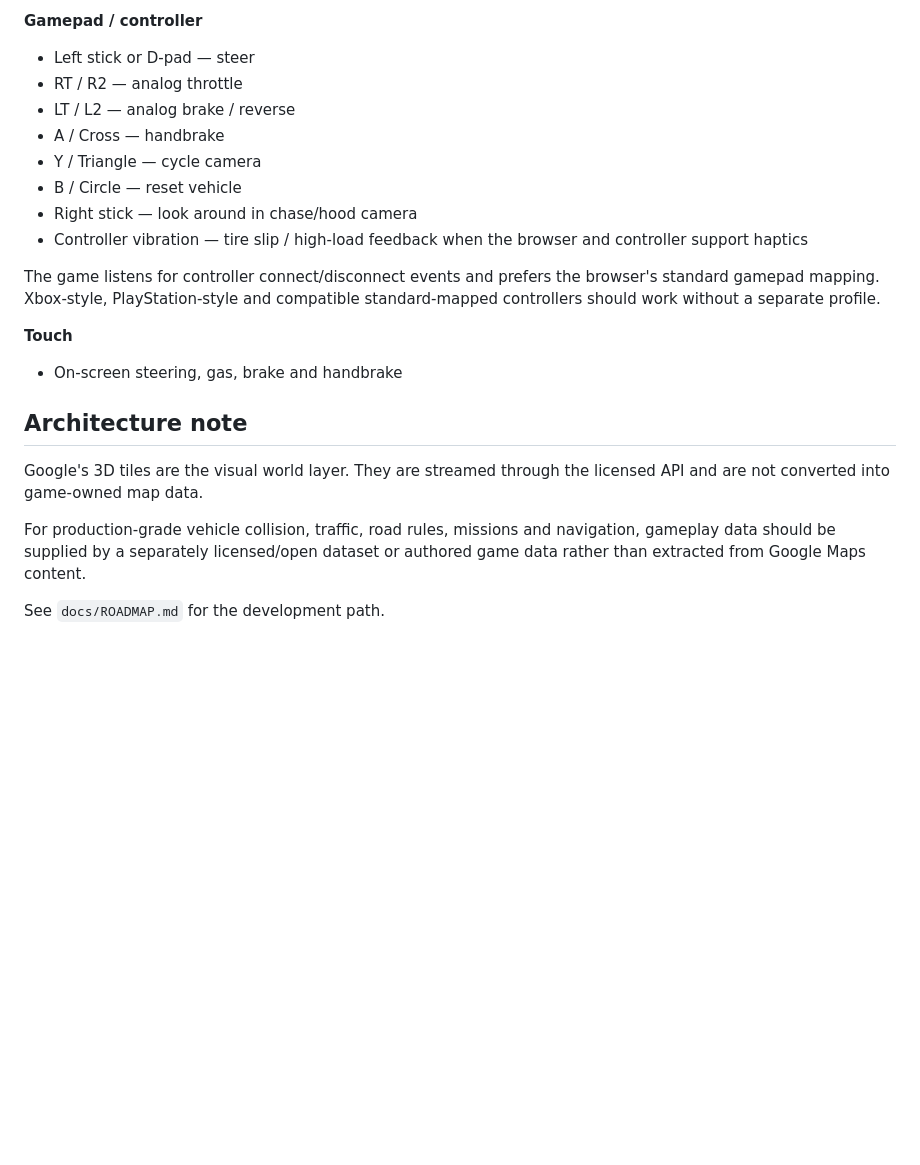
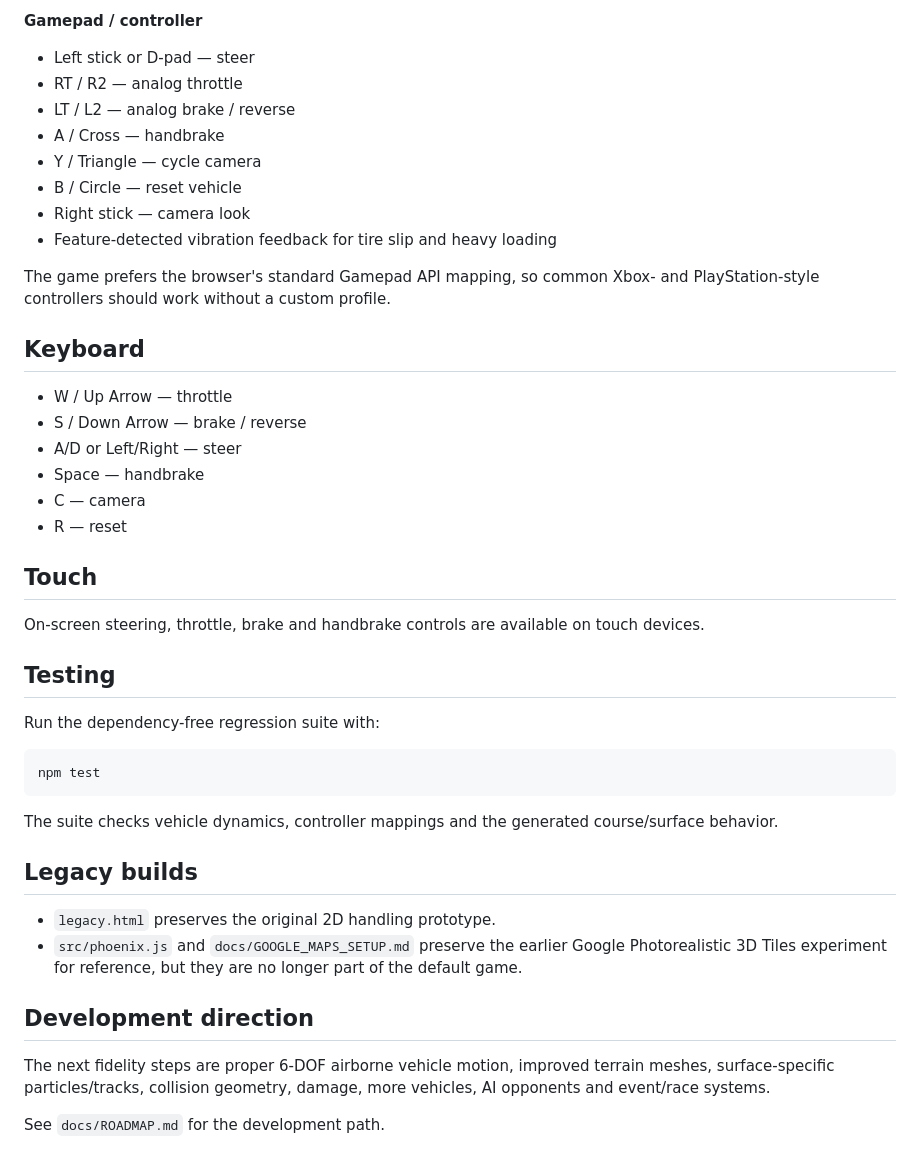
Before and after one commit to c4vgsn2yms-maker/racing-game, a Markdown page: README.md, the part around one of its changes. GitHub-like rendering; blank space fills up the shorter version.

Commit message:
Document custom multi-terrain endurance build

````diff
--- a/README.md
+++ b/README.md
@@ -83,18 +59,41 @@ npm test
 - A / Cross — handbrake
 - Y / Triangle — cycle camera
 - B / Circle — reset vehicle
-- Right stick — look around in chase/hood camera
-- Controller vibration — tire slip / high-load feedback when the browser and controller support haptics
+- Right stick — camera look
+- Feature-detected vibration feedback for tire slip and heavy loading
 
-The game listens for controller connect/disconnect events and prefers the browser's standard gamepad mapping. Xbox-style, PlayStation-style and compatible standard-mapped controllers should work without a separate profile.
+The game prefers the browser's standard Gamepad API mapping, so common Xbox- and PlayStation-style controllers should work without a custom profile.
 
-**Touch**
-- On-screen steering, gas, brake and handbrake
+## Keyboard
 
-## Architecture note
+- W / Up Arrow — throttle
+- S / Down Arrow — brake / reverse
+- A/D or Left/Right — steer
+- Space — handbrake
+- C — camera
+- R — reset
 
-Google's 3D tiles are the visual world layer. They are streamed through the licensed API and are not converted into game-owned map data.
+## Touch
 
-For production-grade vehicle collision, traffic, road rules, missions and navigation, gameplay data should be supplied by a separately licensed/open dataset or authored game data rather than extracted from Google Maps content.
+On-screen steering, throttle, brake and handbrake controls are available on touch devices.
+
+## Testing
+
+Run the dependency-free regression suite with:
+
+```bash
+npm test
+```
+
+The suite checks vehicle dynamics, controller mappings and the generated course/surface behavior.
+
+## Legacy builds
+
+- `legacy.html` preserves the original 2D handling prototype.
+- `src/phoenix.js` and `docs/GOOGLE_MAPS_SETUP.md` preserve the earlier Google Photorealistic 3D Tiles experiment for reference, but they are no longer part of the default game.
+
+## Development direction
+
+The next fidelity steps are proper 6-DOF airborne vehicle motion, improved terrain meshes, surface-specific particles/tracks, collision geometry, damage, more vehicles, AI opponents and event/race systems.
 
 See `docs/ROADMAP.md` for the development path.
````
Also changed, not shown: other parts of README.md (+42 -66 lines).
